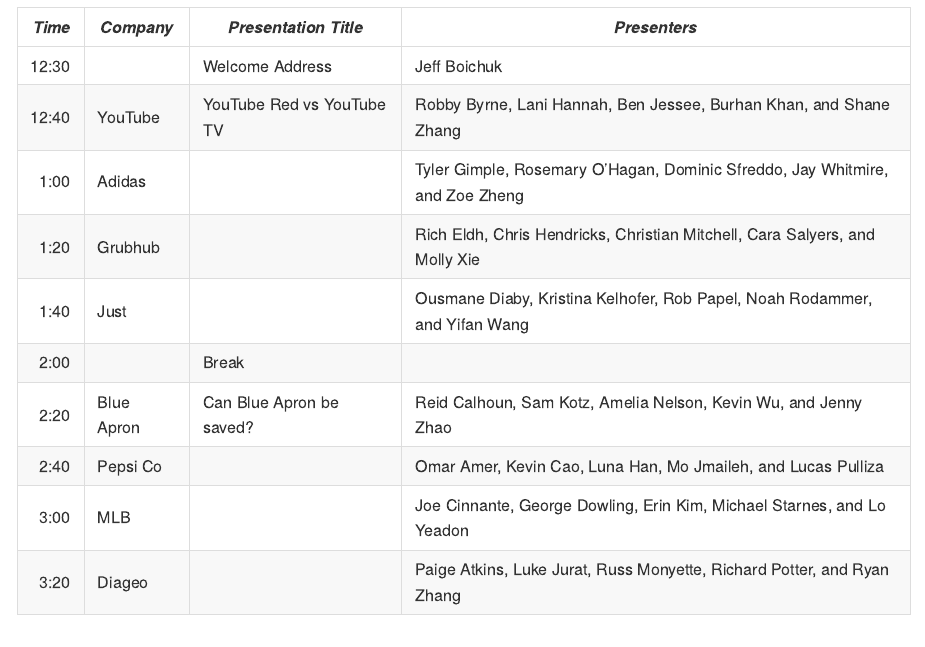
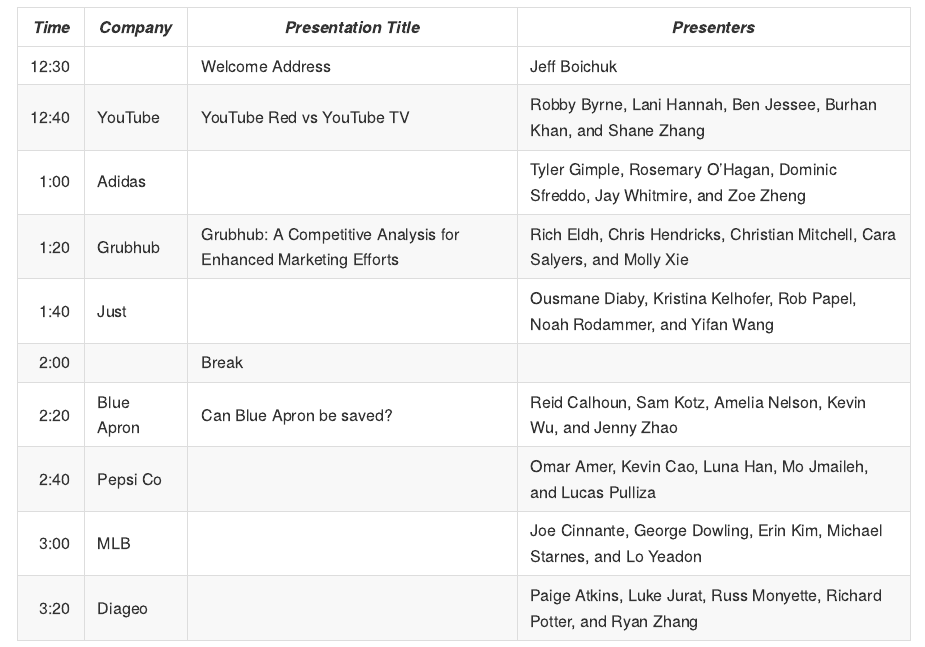
Before and after one commit to GCOM7140/group-project, an R Markdown document (agenda.Rmd): the page in a window 1100 px wide, from 210 px down. Rendered offline with R 4.5, knitr and Pandoc, with nearby package versions.

Commit message:
Please don't delete our title.

```diff
--- a/agenda.Rmd
+++ b/agenda.Rmd
@@ -17,7 +17,7 @@
 12:30	|            |	Welcome Address | Jeff Boichuk
 12:40	|	YouTube	   |	YouTube Red vs YouTube TV	|	Robby Byrne, Lani Hannah, Ben Jessee, Burhan Khan, and Shane Zhang
 1:00	| Adidas     |		|	Tyler Gimple, Rosemary O'Hagan, Dominic Sfreddo, Jay Whitmire, and Zoe Zheng
-1:20	|	Grubhub    | 	  |	Rich Eldh, Chris Hendricks, Christian Mitchell, Cara Salyers, and Molly Xie
+1:20	|	Grubhub    | Grubhub: A Competitive Analysis for Enhanced Marketing Efforts |	Rich Eldh, Chris Hendricks, Christian Mitchell, Cara Salyers, and Molly Xie
 1:40	|	Just       |	  |	Ousmane Diaby, Kristina Kelhofer, Rob Papel, Noah Rodammer, and Yifan Wang
 2:00	|	           |	Break	|
 2:20	|	Blue Apron |	Can Blue Apron be saved?	|	Reid Calhoun, Sam Kotz, Amelia Nelson, Kevin Wu, and Jenny Zhao
```
